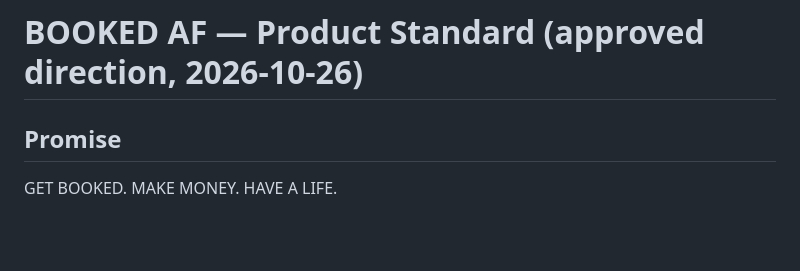
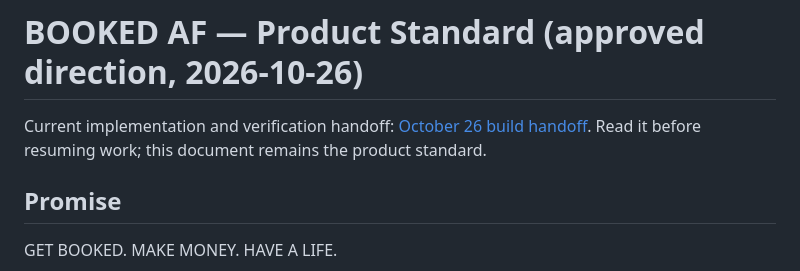
Before and after one commit to BSanders0801/Booked-AF-Calculator, a Markdown page: docs/BOOKED-AF-PRODUCT-STANDARD.md, the part around the change. Rendered like a GitHub page; blank space fills up the shorter version.

Commit message:
Record verified build handoff and remaining paid-launch gates

```diff
--- a/docs/BOOKED-AF-PRODUCT-STANDARD.md
+++ b/docs/BOOKED-AF-PRODUCT-STANDARD.md
@@ -1,4 +1,6 @@
 # BOOKED AF — Product Standard (approved direction, 2026-10-26)
+
+Current implementation and verification handoff: [October 26 build handoff](BOOKED_AF_BUILD_HANDOFF_2026-10-26.md). Read it before resuming work; this document remains the product standard.
 
 ## Promise
 GET BOOKED. MAKE MONEY. HAVE A LIFE.
```
Also changed, not shown: docs/BOOKED_AF_BUILD_HANDOFF_2026-10-26.md (added, +54 -0 lines).
